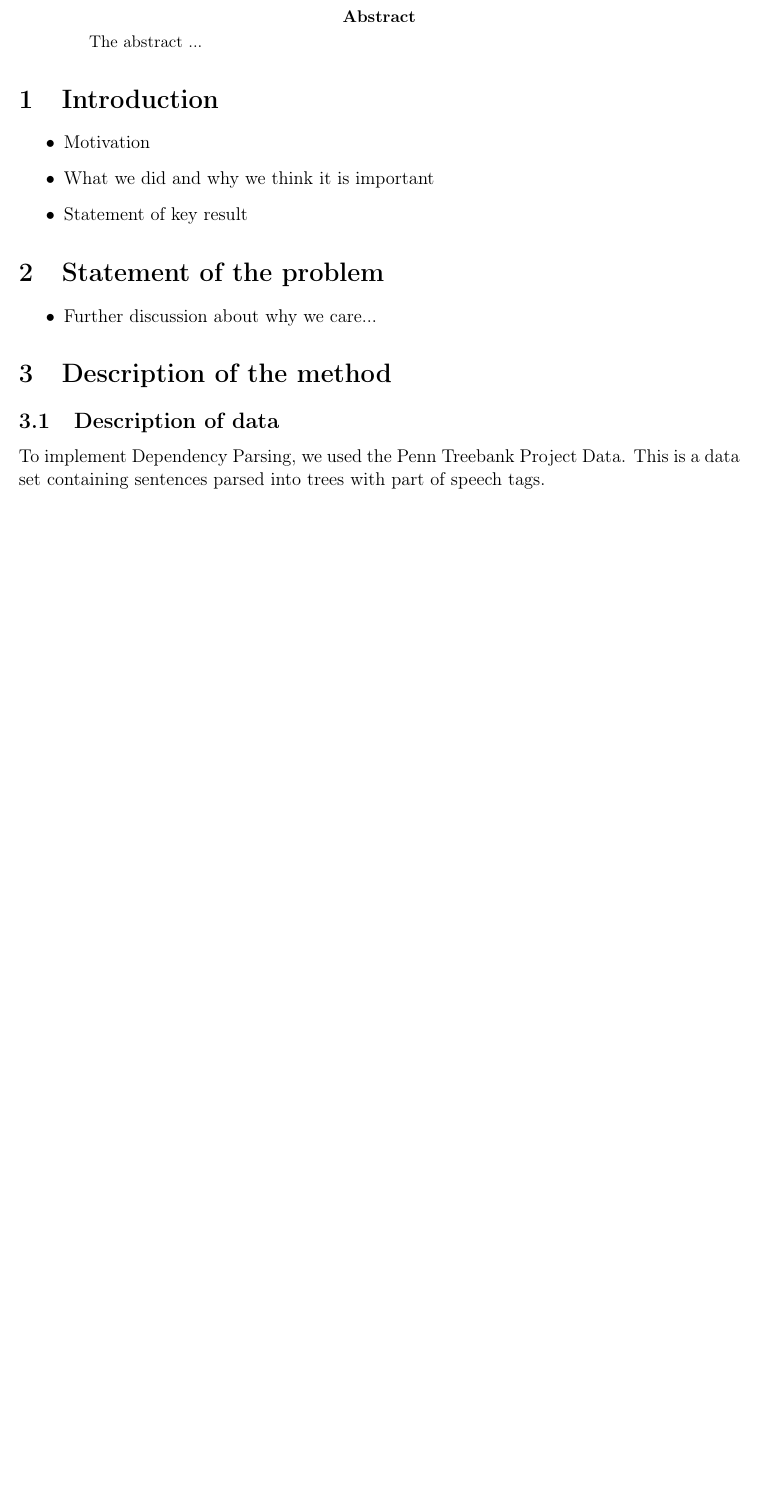
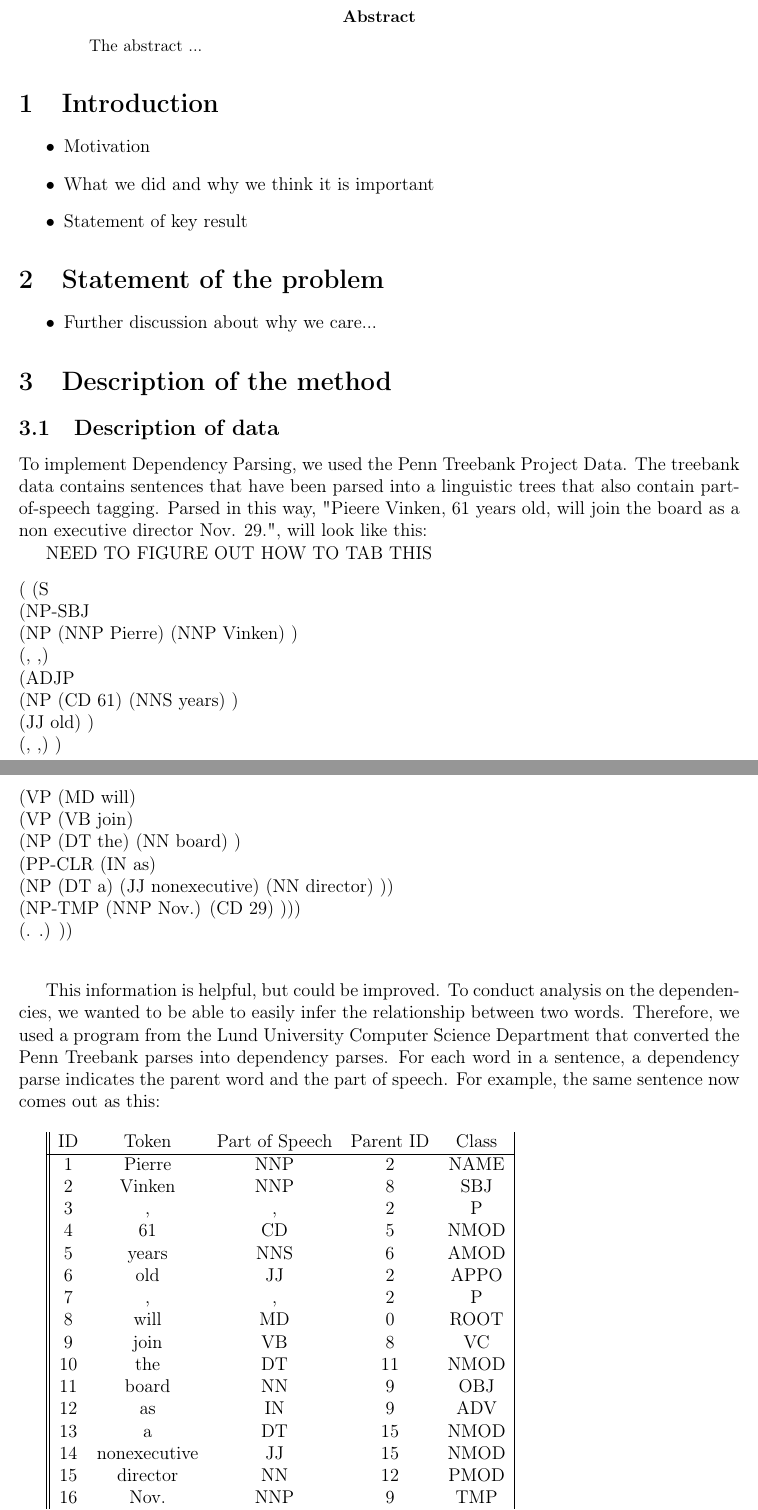
Before and after one commit to lurke/DependencyParsing, a LaTeX paper (phase4.tex): part of page 1 of 2 before the commit and two parts of pages 1 and 2 of 3 after it, the two joined at a grey line, cut so that both start at the same text, the shorter picture padded with empty space. Compiled offline with pdfLaTeX.

Commit message:
lauren added section on data - need help tabbing

```diff
--- a/phase4.tex
+++ b/phase4.tex
@@ -31,7 +31,57 @@ The abstract ...
 
 \section{Description of the method}
 \subsection{Description of data}
-To implement Dependency Parsing, we used the Penn Treebank Project Data. This is a data set containing sentences parsed into trees with part of speech tags.
+To implement Dependency Parsing, we used the Penn Treebank Project Data. The treebank data contains sentences that have been parsed into a linguistic trees that also contain part-of-speech tagging. Parsed in this way, "Pieere Vinken, 61 years old, will join the board as a non executive director Nov. 29.", will look like this:
+
+NEED TO FIGURE OUT HOW TO TAB THIS
+\begin{tabbing}
+( (S\\
+ 	 (NP-SBJ \\
+		(NP (NNP Pierre) (NNP Vinken) )\\
+		(, ,) \\
+		(ADJP\\
+			(NP (CD 61) (NNS years) )\\
+			(JJ old) )\\
+		(, ,) )\\
+	(VP (MD will) \\
+		(VP (VB join) \\
+			(NP (DT the) (NN board) )\\
+			(PP-CLR (IN as) \\
+				(NP (DT a) (JJ nonexecutive) (NN director) ))\\
+			(NP-TMP (NNP Nov.) (CD 29) )))\\
+	(. .) ))
+	\\
+\end{tabbing}
+
+This information is helpful, but could be improved. To conduct analysis on the dependencies, we wanted to be able to easily infer the relationship between two words. Therefore, we used a program from the Lund University Computer Science Department that converted the Penn Treebank parses into dependency parses. For each word in a sentence, a dependency parse indicates the parent word and the part of speech. For example, the same sentence now comes out as this:
+\\
+
+        \begin{tabular}{||ccccc|}
+            ID & Token & Part of Speech & Parent ID & Class \\
+            \hline
+            1 &Pierre & NNP & 2 & NAME \\
+            2 & Vinken & NNP & 8 & SBJ\\
+            3 & , & , & 2 & P\\
+            4 & 61 & CD & 5 & NMOD\\
+            5 & years & NNS & 6 & AMOD\\
+            6 & old & JJ & 2 & APPO\\
+            7 & , & , & 2 & P\\
+            8 & will & MD & 0 & ROOT\\
+            9 & join & VB & 8 & VC\\
+            10 & the & DT & 11 & NMOD\\
+            11 & board & NN & 9 & OBJ\\
+            12 & as & IN & 9 & ADV\\
+            13 & a & DT & 15 & NMOD\\
+            14 & nonexecutive & JJ & 15 & NMOD\\
+            15 & director & NN & 12 & PMOD\\
+            16 & Nov. & NNP & 9 & TMP\\
+            17 & 29 & CD & 16 & NMOD\\
+            18 & . & . & 8 & P\\
+            \hline
+        \end{tabular} \\
+
+
+This data is now much more helpful for determining whether there is a direct parental relationship between two words in a sentence.
 
 \subsection{Description of SVMs}
 \subsection{Description of dependency parsing}
```
Also changed, not shown: phase4.pdf, 3 other files.
